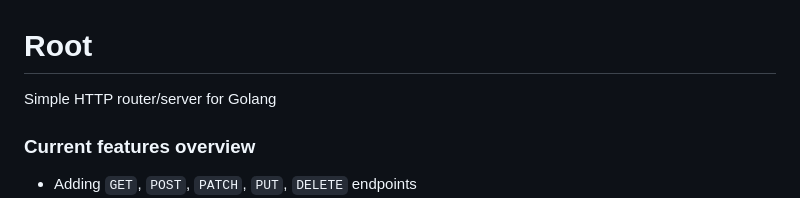
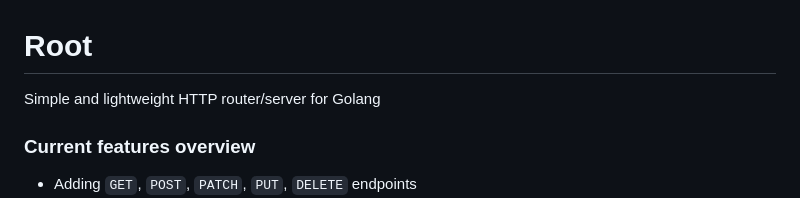
Before and after one commit to mxrcury/rootgo, a Markdown page: README.md, the part around the change. Drawn GitHub-style.

Commit message:
docs: updated description

```diff
--- a/README.md
+++ b/README.md
@@ -1,5 +1,5 @@
 # Root
-Simple HTTP router/server for Golang
+Simple and lightweight HTTP router/server for Golang
 
 ### Current features overview
 - Adding `GET`, `POST`, `PATCH`, `PUT`, `DELETE` endpoints
```
